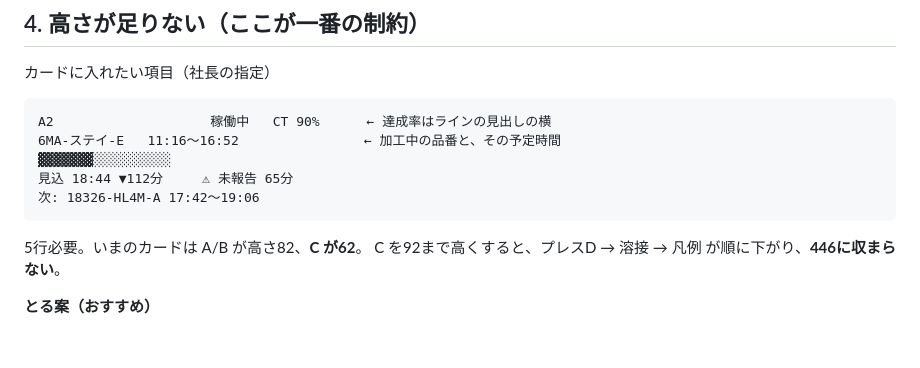
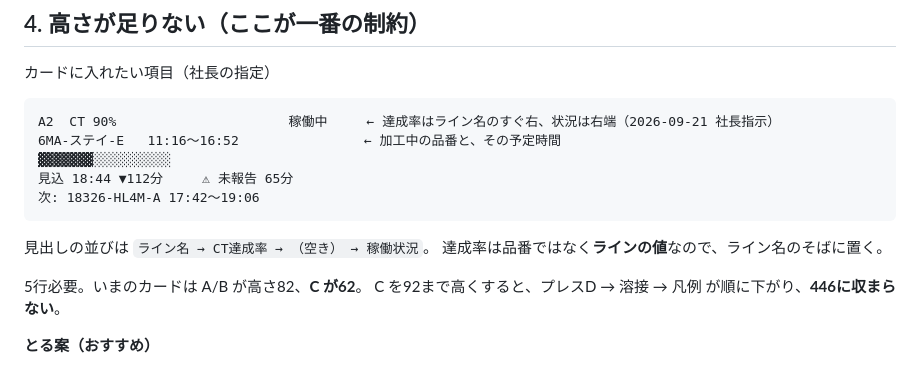
Before and after one commit to 84stamp1-jpg/hashimoto-press, a Markdown page: docs/工場レイアウト改修_2026-09.md, the part around the change. Rendered like a GitHub page; blank space fills up the shorter version.

Commit message:
docs: カード見出しの並びを修正
CT達成率をライン名のすぐ右へ、稼働状況のバッジを右端へ（社長指示）。
達成率は品番ではなくラインの値なので、ライン名のそばに置く。

Co-Authored-By: Claude Opus 5 <noreply@anthropic.com>

````diff
--- a/docs/工場レイアウト改修_2026-09.md
+++ b/docs/工場レイアウト改修_2026-09.md
@@ -75,12 +75,14 @@ x:  8  +72 →  80 | 84 +176 → 260 | 264 +176 → 440 | 444 +176 → 620 | 624
 カードに入れたい項目（社長の指定）
 
 ```
-A2                    稼働中   CT 90%      ← 達成率はラインの見出しの横
+A2  CT 90%                      稼働中     ← 達成率はライン名のすぐ右、状況は右端（2026-09-21 社長指示）
 6MA-ステイ-E   11:16〜16:52                ← 加工中の品番と、その予定時間
 ▓▓▓▓▓▓▓░░░░░░░░░░
 見込 18:44 ▼112分     ⚠ 未報告 65分
 次: 18326-HL4M-A 17:42〜19:06
 ```
+見出しの並びは `ライン名 → CT達成率 → （空き） → 稼働状況`。
+達成率は品番ではなく**ラインの値**なので、ライン名のそばに置く。
 
 5行必要。いまのカードは A/B が高さ82、**C が62**。
 C を92まで高くすると、プレスD → 溶接 → 凡例 が順に下がり、**446に収まらない**。
````
